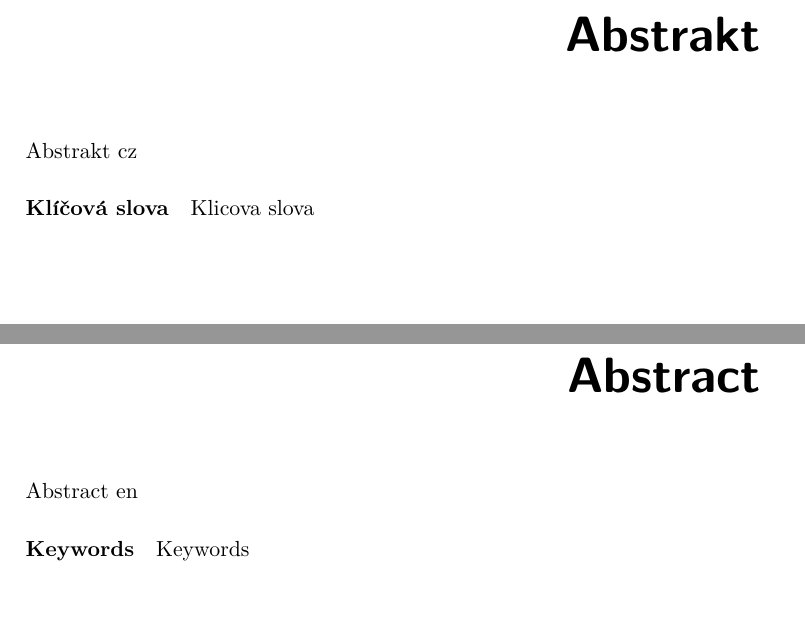
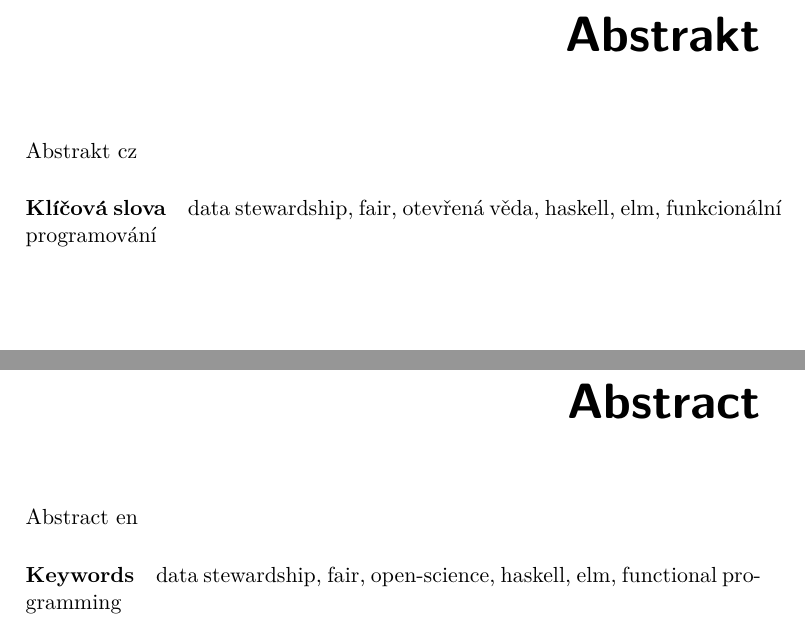
Before and after one commit to josefdolezal/fit-mi-dip, a LaTeX thesis (thesis.tex, which reads meta/keywords-cs.tex, meta/keywords-en.tex): two parts of page 9 of 95, joined at a grey line, cut so that both start at the same text. Compiled offline with pdfLaTeX.

Commit message:
Add keywords

```diff
--- a/meta/keywords-cs.tex
+++ b/meta/keywords-cs.tex
@@ -1 +1 @@
-Klicova slova
+data stewardship, fair, otevřená věda, haskell, elm, funkcionální programování
--- a/meta/keywords-en.tex
+++ b/meta/keywords-en.tex
@@ -1 +1 @@
-Keywords
+data stewardship, fair, open-science, haskell, elm, functional programming
```
